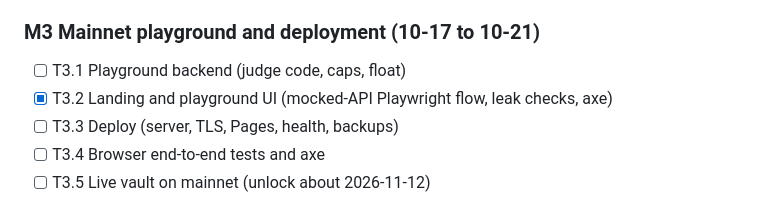
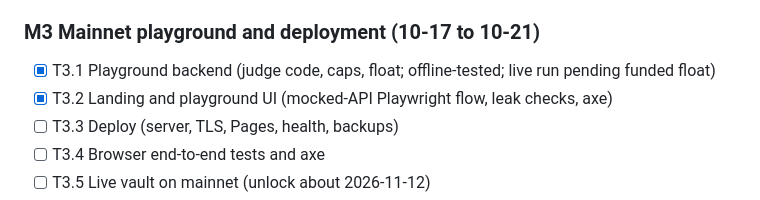
Before and after one commit to 0xBadSign/zandglass, a Markdown page: docs/PROGRESS.md, the part around the change. Rendered like a GitHub page.

Commit message:
Merge playground backend (T3.1)
Co-Authored-By: Claude Opus 5.5 <noreply@anthropic.com>

```diff
--- a/docs/PROGRESS.md
+++ b/docs/PROGRESS.md
@@ -59,7 +59,7 @@ Live state of the project. The agent updates it at the end of every work unit, n
 - [ ] T2.4 Multiple heirs (1 to 3)
 
 ### M3 Mainnet playground and deployment (10-17 to 10-21)
-- [ ] T3.1 Playground backend (judge code, caps, float)
+- [x] T3.1 Playground backend (judge code, caps, float; offline-tested; live run pending funded float)
 - [x] T3.2 Landing and playground UI (mocked-API Playwright flow, leak checks, axe)
 - [ ] T3.3 Deploy (server, TLS, Pages, health, backups)
 - [ ] T3.4 Browser end-to-end tests and axe
```
